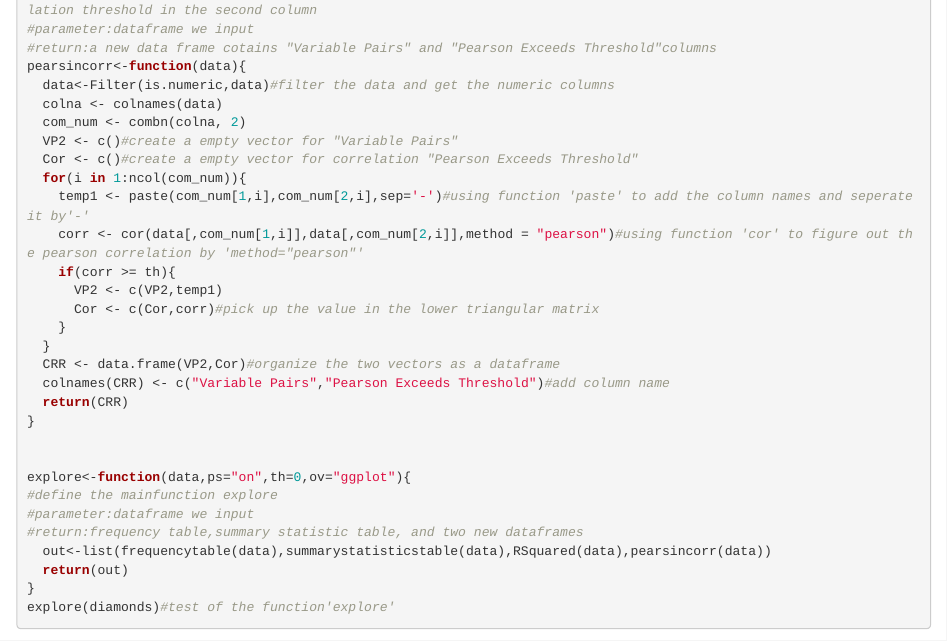
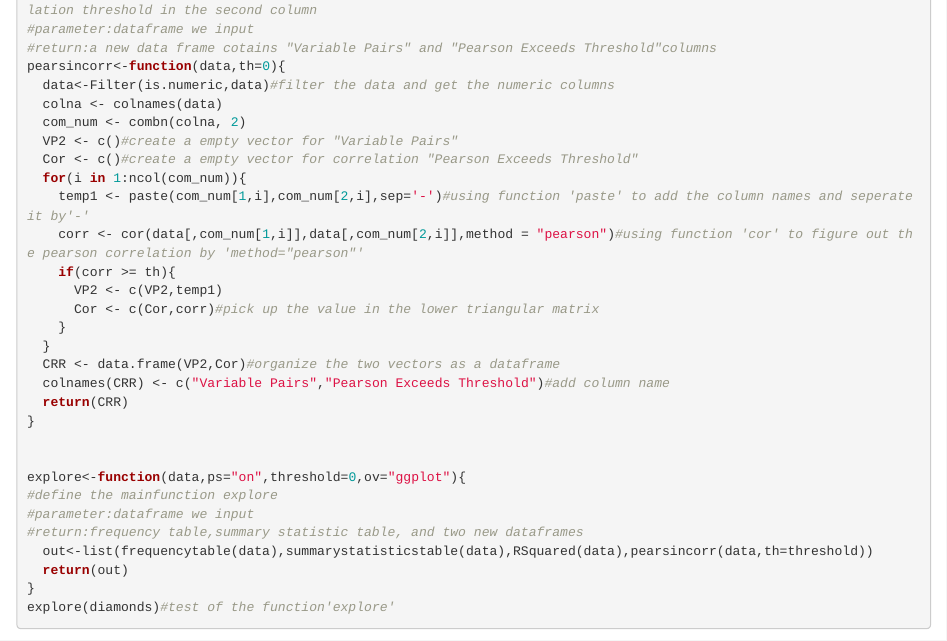
Before and after one commit to zhengyuR/Ren_Zhengyu_Explore, an R Markdown document (explore_Zhengyu_Ren.Rmd): the page in a window 1100 px wide, from 1180 px down. Rendered offline with R 4.5, knitr and Pandoc, with nearby package versions; some code elsewhere in the file could not run offline.

Commit message:
Update explore_Zhengyu_Ren.Rmd

```diff
--- a/explore_Zhengyu_Ren.Rmd
+++ b/explore_Zhengyu_Ren.Rmd
@@ -54,7 +54,7 @@ RSquared<-function(data){
 #define a small function for a data frame that contains e	each pair	of	column names	in the	first	column and correlation	coefficient	(Pearson)	for	all	coefficients	whose absolute value is	greater than the correlation threshold in the second column
 #parameter:dataframe we input
 #return:a new data frame cotains "Variable Pairs" and "Pearson Exceeds Threshold"columns
-pearsincorr<-function(data){
+pearsincorr<-function(data,th=0){
   data<-Filter(is.numeric,data)#filter the data and get the numeric columns
   colna <- colnames(data)
   com_num <- combn(colna, 2)
@@ -74,11 +74,11 @@ pearsincorr<-function(data){
 }
 
 
-explore<-function(data,ps="on",th=0,ov="ggplot"){
+explore<-function(data,ps="on",threshold=0,ov="ggplot"){
 #define the mainfunction explore
 #parameter:dataframe we input
 #return:frequency table,summary statistic table, and two new dataframes
-  out<-list(frequencytable(data),summarystatisticstable(data),RSquared(data),pearsincorr(data))
+  out<-list(frequencytable(data),summarystatisticstable(data),RSquared(data),pearsincorr(data,th=threshold))
   return(out)
 }
 explore(diamonds)#test of the function'explore'
```
